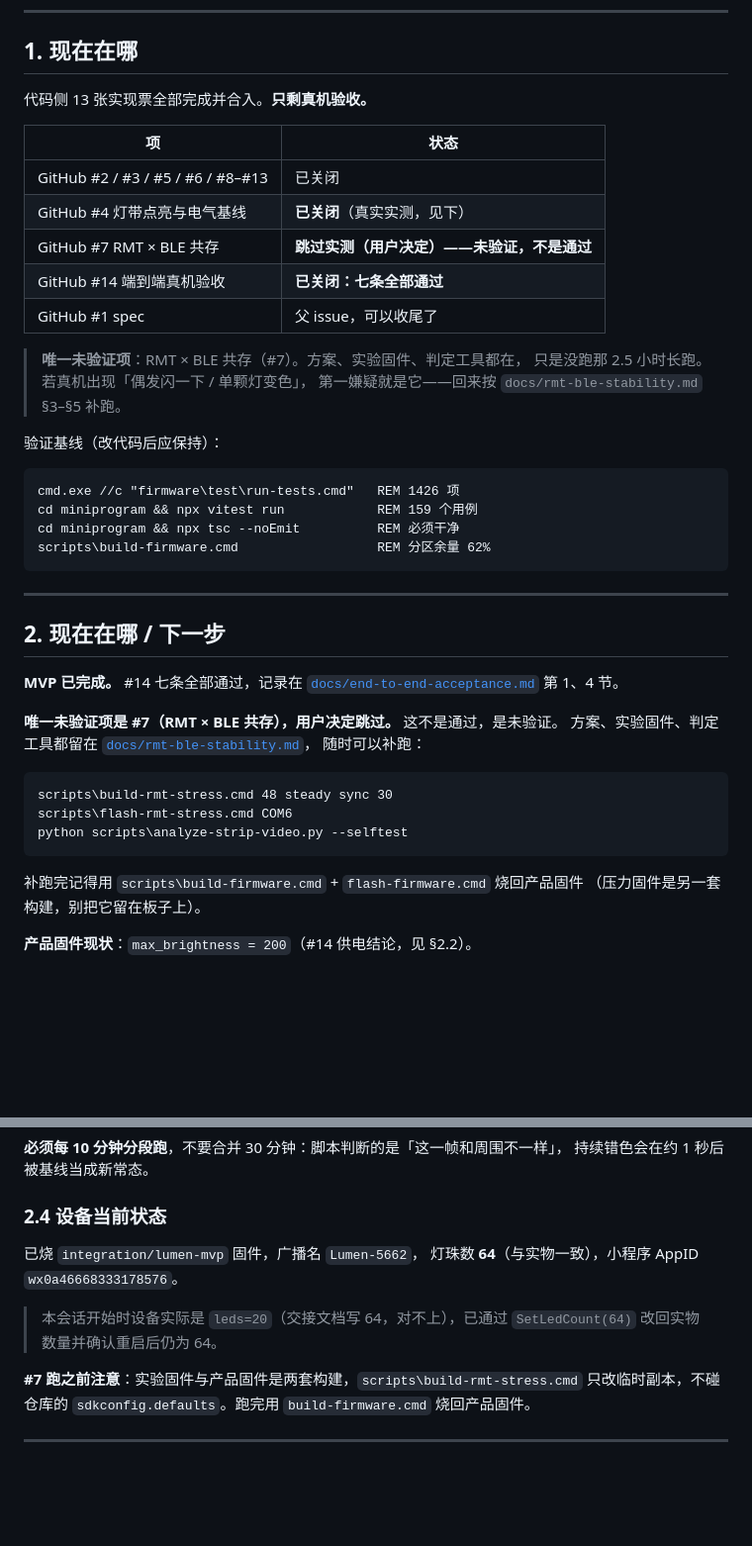
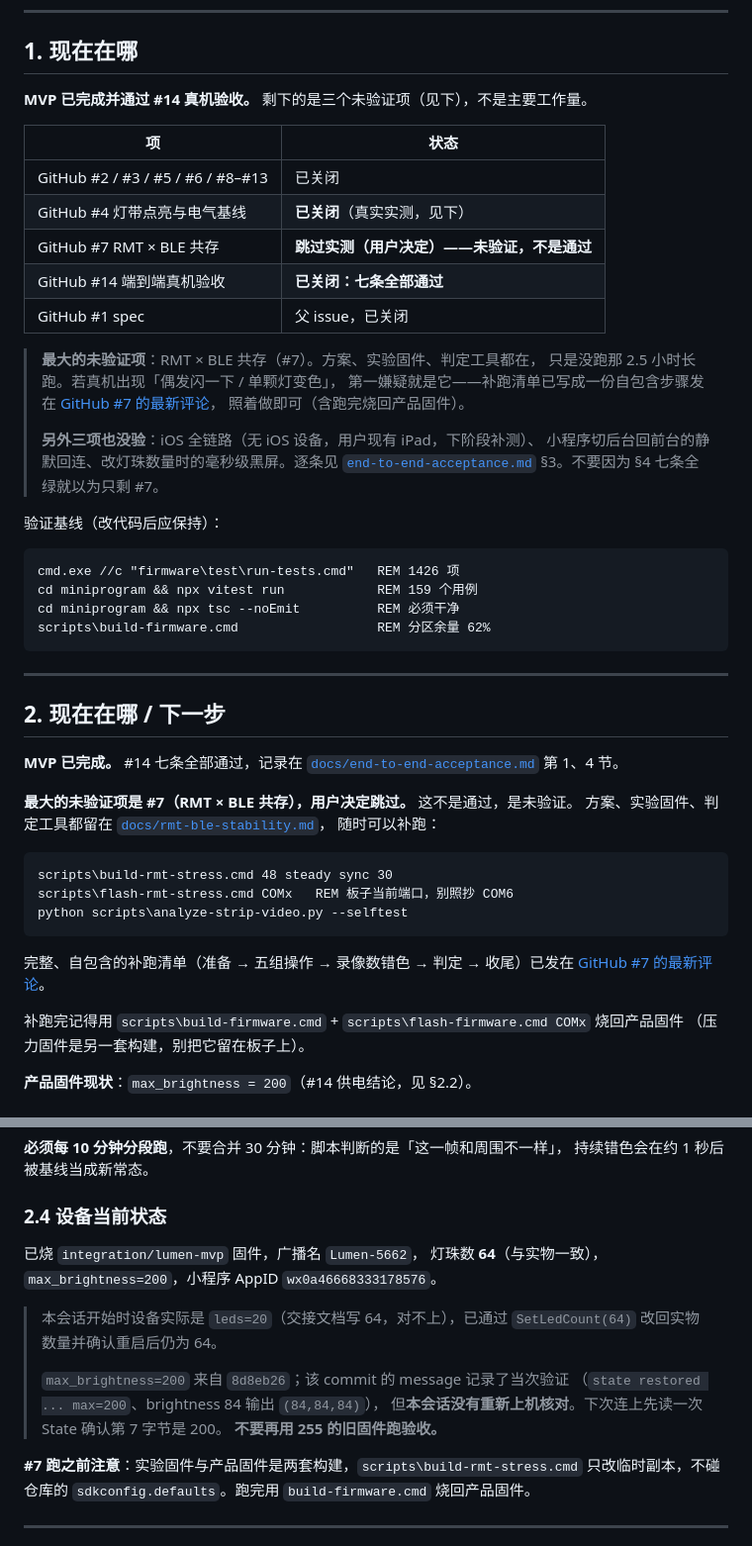
Before and after one commit to sishoui/light-matt, a Markdown page: docs/handoff.md, 2 parts joined by grey strips. Shown at 99% size. GitHub-like rendering; blank space fills up the shorter version.

Commit message:
docs: 统一未验证项措辞，修 COM6 与 max=200 两处冲突
上一 commit 改完后仍有几处自相矛盾：

1. README / handoff 都写「唯一未验证项是 #7」，但同批修改在
   end-to-end-acceptance §3 里列出了三项未验（iOS、切后台回连、
   改数量黑屏）。改成「最大的未验证项」，并补上另外三项。
2. handoff 的补跑示例写死 `flash-rmt-stress.cmd COM6`，而
   rmt-ble-stability.md §10 明确「本票不烧 COM6」。改成 COMx 并注明。
3. handoff §1 开头仍写「只剩真机验收」，与已完成验收矛盾。
4. 设备状态补上 max_brightness=200，并诚实标注：该值来自 8d8eb26 的
   验证记录，本会话没有重新上机核对，下次连上应先读 State 第 7 字节。

````diff
--- a/docs/handoff.md
+++ b/docs/handoff.md
@@ -9,7 +9,7 @@
 
 ## 1. 现在在哪
 
-代码侧 13 张实现票全部完成并合入。**只剩真机验收。**
+**MVP 已完成并通过 #14 真机验收。** 剩下的是三个未验证项（见下），不是主要工作量。
 
 | 项 | 状态 |
 |---|---|
@@ -17,11 +17,17 @@
 | GitHub #4 灯带点亮与电气基线 | **已关闭**（真实实测，见下） |
 | GitHub #7 RMT × BLE 共存 | **跳过实测（用户决定）——未验证，不是通过** |
 | GitHub #14 端到端真机验收 | **已关闭：七条全部通过** |
-| GitHub #1 spec | 父 issue，可以收尾了 |
+| GitHub #1 spec | 父 issue，已关闭 |
 
-> **唯一未验证项**：RMT × BLE 共存（#7）。方案、实验固件、判定工具都在，
+> **最大的未验证项**：RMT × BLE 共存（#7）。方案、实验固件、判定工具都在，
 > 只是没跑那 2.5 小时长跑。若真机出现「偶发闪一下 / 单颗灯变色」，
-> 第一嫌疑就是它——回来按 `docs/rmt-ble-stability.md` §3–§5 补跑。
+> 第一嫌疑就是它——补跑清单已写成一份自包含步骤发在
+> [GitHub #7 的最新评论](https://github.com/sishoui/light-matt/issues/7#issuecomment-6524474831)，
+> 照着做即可（含跑完烧回产品固件）。
+>
+> **另外三项也没验**：iOS 全链路（无 iOS 设备，用户现有 iPad，下阶段补测）、
+> 小程序切后台回前台的静默回连、改灯珠数量时的毫秒级黑屏。逐条见
+> [`end-to-end-acceptance.md`](../end-to-end-acceptance.md) §3。不要因为 §4 七条全绿就以为只剩 #7。
 
 验证基线（改代码后应保持）：
 
@@ -39,17 +45,20 @@ scripts\build-firmware.cmd                  REM 分区余量 62%
 **MVP 已完成。** #14 七条全部通过，记录在
 [`docs/end-to-end-acceptance.md`](../end-to-end-acceptance.md) 第 1、4 节。
 
-**唯一未验证项是 #7（RMT × BLE 共存），用户决定跳过。** 这不是通过，是未验证。
+**最大的未验证项是 #7（RMT × BLE 共存），用户决定跳过。** 这不是通过，是未验证。
 方案、实验固件、判定工具都留在 [`docs/rmt-ble-stability.md`](../rmt-ble-stability.md)，
 随时可以补跑：
 
 ```bat
 scripts\build-rmt-stress.cmd 48 steady sync 30
-scripts\flash-rmt-stress.cmd COM6
+scripts\flash-rmt-stress.cmd COMx   REM 板子当前端口，别照抄 COM6
 python scripts\analyze-strip-video.py --selftest
 ```
 
-补跑完记得用 `scripts\build-firmware.cmd` + `flash-firmware.cmd` 烧回产品固件
+完整、自包含的补跑清单（准备 → 五组操作 → 录像数错色 → 判定 → 收尾）已发在
+[GitHub #7 的最新评论](https://github.com/sishoui/light-matt/issues/7#issuecomment-6524474831)。
+
+补跑完记得用 `scripts\build-firmware.cmd` + `scripts\flash-firmware.cmd COMx` 烧回产品固件
 （压力固件是另一套构建，别把它留在板子上）。
 
 **产品固件现状**：`max_brightness = 200`（#14 供电结论，见 §2.2）。
@@ -101,10 +110,15 @@ python scripts/analyze-strip-video.py rmt-g3-1.mp4 --segments 64
 ### 2.4 设备当前状态
 
 已烧 `integration/lumen-mvp` 固件，广播名 `Lumen-5662`，
-灯珠数 **64**（与实物一致），小程序 AppID `wx0a46668333178576`。
+灯珠数 **64**（与实物一致），`max_brightness=200`，小程序 AppID `wx0a46668333178576`。
 
 > 本会话开始时设备实际是 `leds=20`（交接文档写 64，对不上），已通过
 > `SetLedCount(64)` 改回实物数量并确认重启后仍为 64。
+>
+> `max_brightness=200` 来自 `8d8eb26`；该 commit 的 message 记录了当次验证
+> （`state restored ... max=200`、brightness 84 输出 `(84,84,84)`），
+> 但**本会话没有重新上机核对**。下次连上先读一次 State 确认第 7 字节是 200。
+> **不要再用 255 的旧固件跑验收。**
 
 **#7 跑之前注意**：实验固件与产品固件是两套构建，`scripts\build-rmt-stress.cmd`
 只改临时副本，不碰仓库的 `sdkconfig.defaults`。跑完用 `build-firmware.cmd` 烧回产品固件。
````
Also changed, not shown: README.md (+5 -1 lines).
